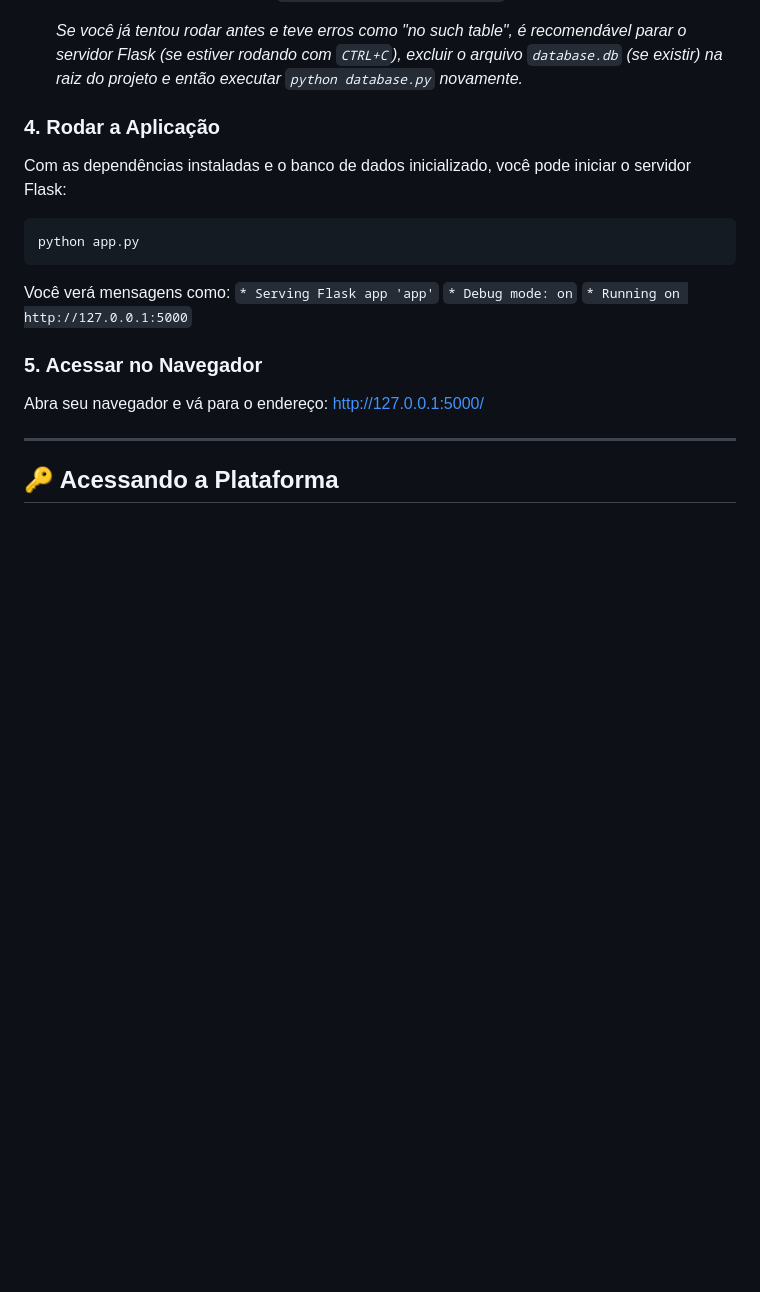
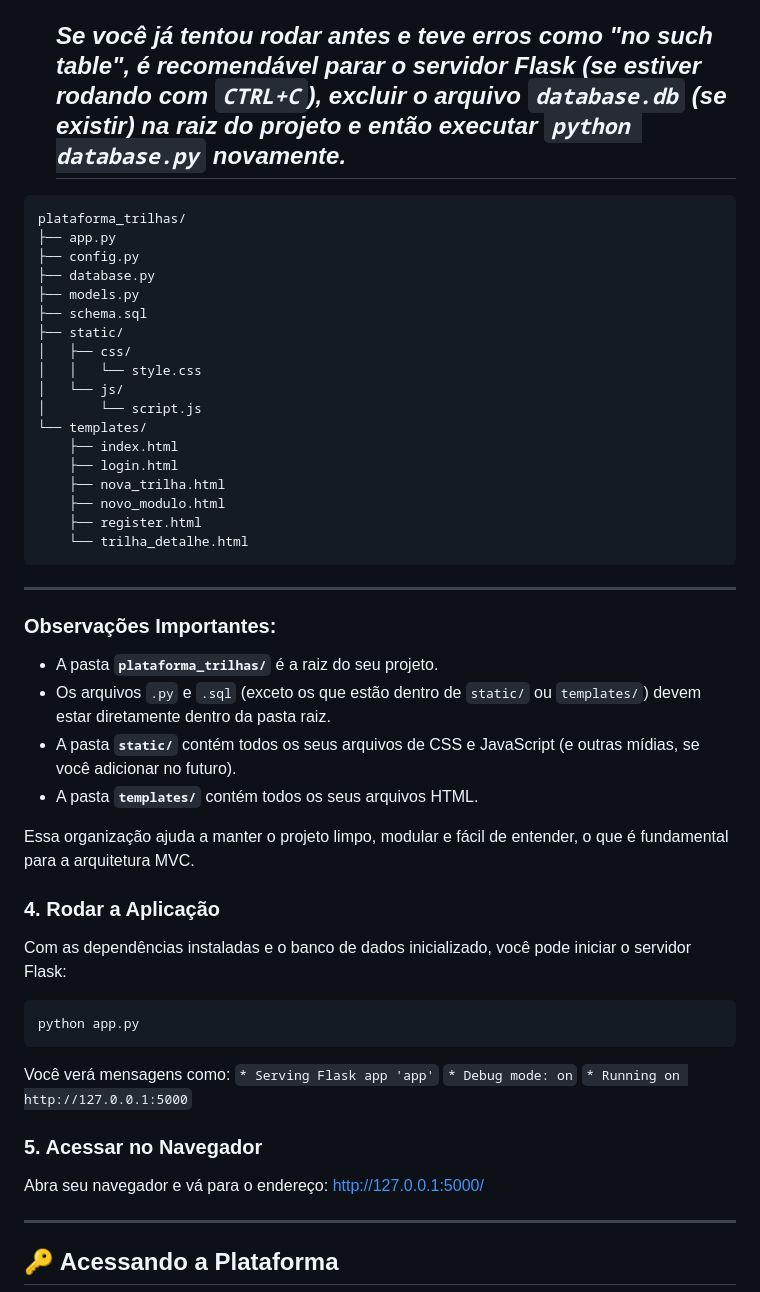
Before and after one commit to JheniferFM/ProgramandoFuturosTrilhas, a Markdown page: README.md, the part around the change. GitHub-like rendering; blank space fills up the shorter version.

````diff
--- a/README.md
+++ b/README.md
@@ -92,6 +92,40 @@ python -m pip install --upgrade pip
     Você deverá ver a mensagem: `Banco de dados inicializado.`
 
     *Se você já tentou rodar antes e teve erros como "no such table", é recomendável parar o servidor Flask (se estiver rodando com `CTRL+C`), excluir o arquivo `database.db` (se existir) na raiz do projeto e então executar `python database.py` novamente.*
+    ---
+
+
+```
+plataforma_trilhas/
+├── app.py
+├── config.py
+├── database.py
+├── models.py
+├── schema.sql
+├── static/
+│   ├── css/
+│   │   └── style.css
+│   └── js/
+│       └── script.js
+└── templates/
+    ├── index.html
+    ├── login.html
+    ├── nova_trilha.html
+    ├── novo_modulo.html
+    ├── register.html
+    └── trilha_detalhe.html
+```
+
+---
+
+### Observações Importantes:
+
+* A pasta **`plataforma_trilhas/`** é a raiz do seu projeto.
+* Os arquivos `.py` e `.sql` (exceto os que estão dentro de `static/` ou `templates/`) devem estar diretamente dentro da pasta raiz.
+* A pasta **`static/`** contém todos os seus arquivos de CSS e JavaScript (e outras mídias, se você adicionar no futuro).
+* A pasta **`templates/`** contém todos os seus arquivos HTML.
+
+Essa organização ajuda a manter o projeto limpo, modular e fácil de entender, o que é fundamental para a arquitetura MVC.
 
 ### 4\. Rodar a Aplicação
 
````
